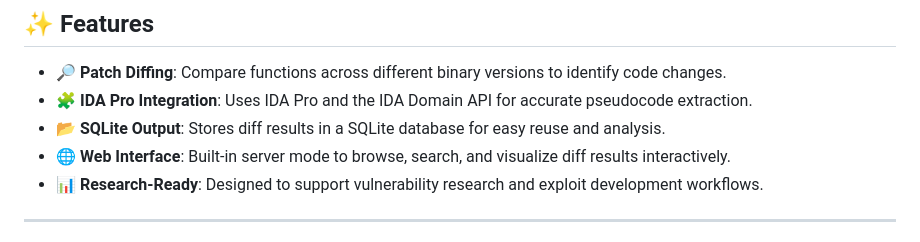
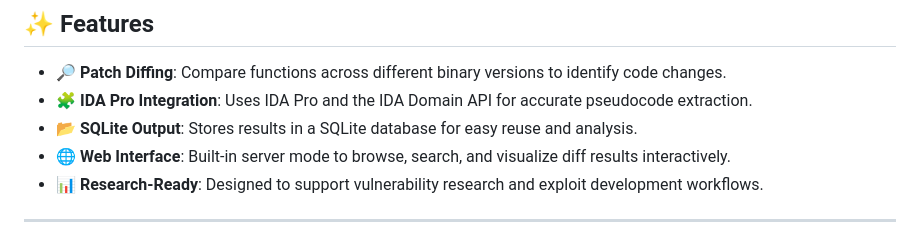
Before and after one commit to pwnfuzz/diffrays, a Markdown page: README.md, the part around the change. Drawn GitHub-style.

```diff
--- a/README.md
+++ b/README.md
@@ -17,7 +17,7 @@ DiffRays is a research-oriented tool for **binary patch diffing**, designed to a
 
 - 🔎 **Patch Diffing**: Compare functions across different binary versions to identify code changes.
 - 🧩 **IDA Pro Integration**: Uses IDA Pro and the IDA Domain API for accurate pseudocode extraction.
-- 📂 **SQLite Output**: Stores diff results in a SQLite database for easy reuse and analysis.
+- 📂 **SQLite Output**: Stores results in a SQLite database for easy reuse and analysis.
 - 🌐 **Web Interface**: Built-in server mode to browse, search, and visualize diff results interactively.
 - 📊 **Research-Ready**: Designed to support vulnerability research and exploit development workflows.
 
```
